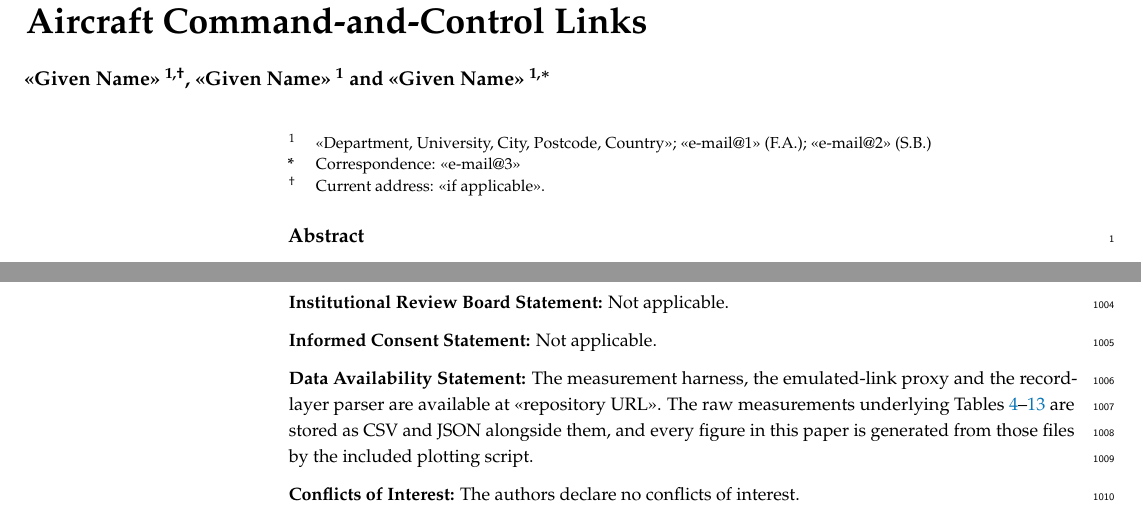
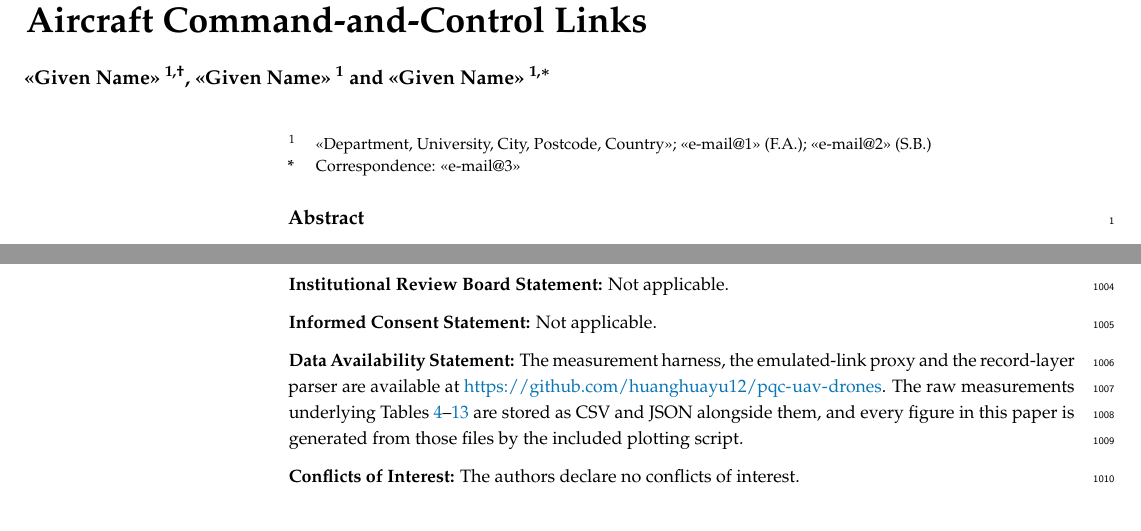
Before and after one commit to huanghuayu12/pqc-uav-drones, a LaTeX paper (manuscript/main.tex): two parts of pages 1 and 28 of 30, joined at a grey line, cut so that both start at the same text. Compiled offline with pdfLaTeX.

Commit message:
Fill the data-availability URL and drop the optional firstnote
The repository now exists at github.com/huanghuayu12/pqc-uav-drones, so the
statement points at something a reader can open. The firstnote line is
removed rather than left as a placeholder: the template treats it as
optional and an unfilled one is rejected at production.

```diff
--- a/manuscript/main.tex
+++ b/manuscript/main.tex
@@ -76,8 +76,6 @@ $^{1}$ \quad <<Department, University, City, Postcode, Country>>;
 <<e-mail@1>> (F.A.); <<e-mail@2>> (S.B.)}
 
 \corres{Correspondence: <<e-mail@3>>}
-
-\firstnote{Current address: <<if applicable>>.}
 
 \abstract{Post-quantum migration of UAV command-and-control (C2)
 links is usually assessed by timing \mlkem{} and \mldsa{} on a flight
@@ -2084,7 +2082,8 @@ published version of the manuscript.}
 \informedconsent{Not applicable.}
 
 \dataavailability{The measurement harness, the emulated-link proxy and
-the record-layer parser are available at <<repository URL>>. The raw
+the record-layer parser are available at
+\url{https://github.com/huanghuayu12/pqc-uav-drones}. The raw
 measurements underlying
 Tables~\ref{tab:breakdown}--\ref{tab:repeat} are stored as CSV and JSON
 alongside them, and every figure in this paper is generated from those
```
Also changed, not shown: manuscript/main.pdf.
